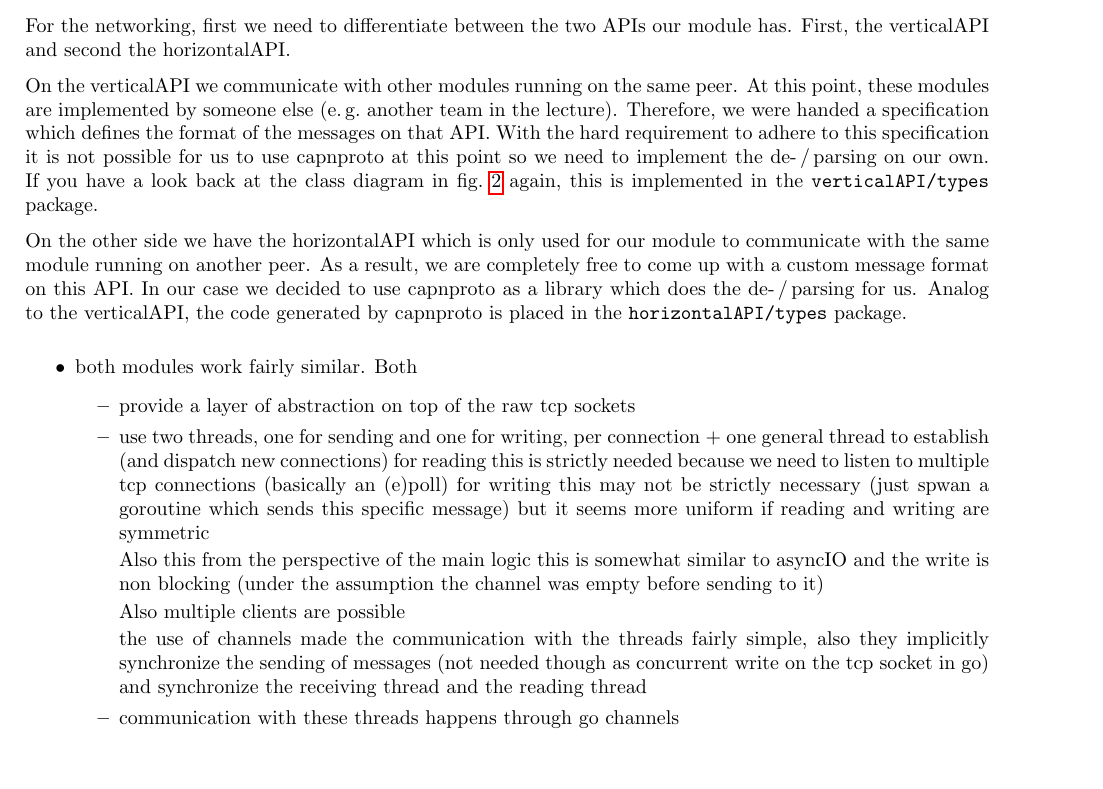
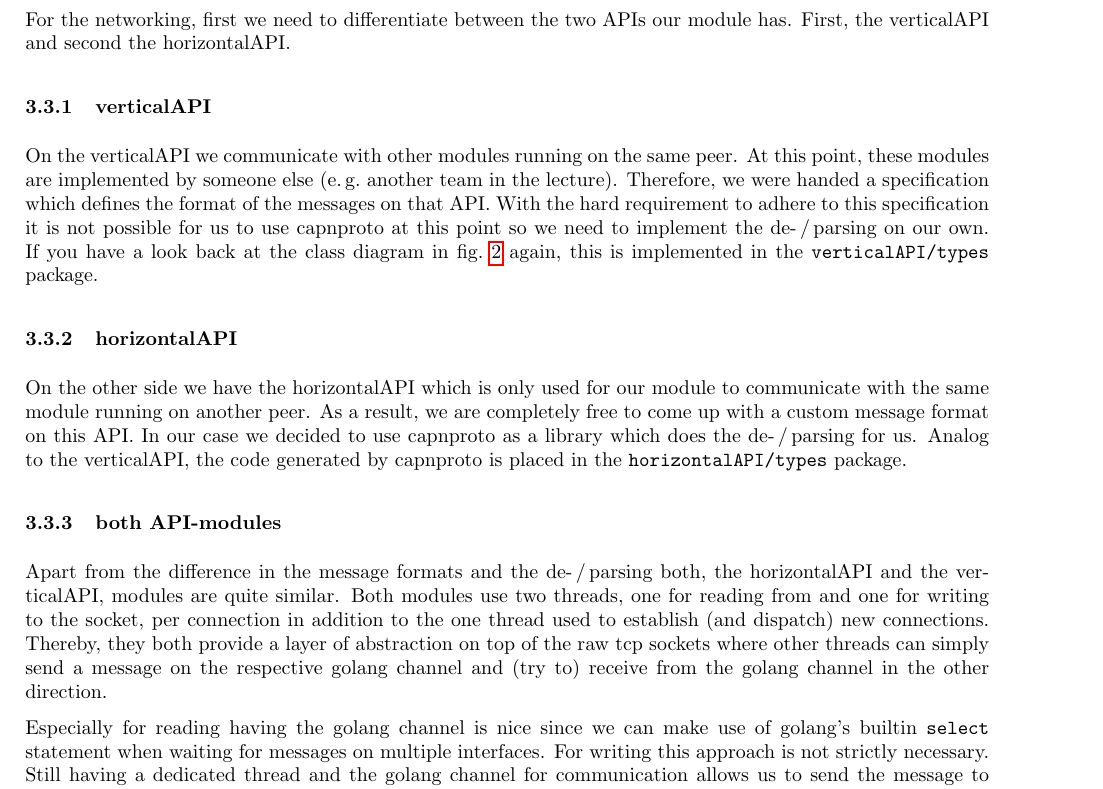
Before and after one commit to faguccio/Whisper2Peer, a LaTeX document (reports/02-midterm/main.tex): part of page 4 of 7, cut so that both start at the same text. Compiled offline with pdfLaTeX; a LaTeX package or settings file that is missing is left out.

Commit message:
report: add Networking subsection for the architecture

```diff
--- a/reports/02-midterm/main.tex
+++ b/reports/02-midterm/main.tex
@@ -142,30 +143,29 @@ Which strategy is to be used is decided by the generic constructor based on the
 threading, multi-process, ... (a lot of intersection with the classes, but I think here we can go in depth about the communication part)
 
 \subsection{Networking} \label{sec:structureNetworking}
-% TODO(Lukas)
 
 For the networking, first we need to differentiate between the two APIs our module has.
 First, the verticalAPI and second the horizontalAPI.
 
+\subsubsection{verticalAPI}
 On the verticalAPI we communicate with other modules running on the same peer.
 At this point, these modules are implemented by someone else (\eg another team in the lecture).
 Therefore, we were handed a specification which defines the format of the messages on that API.
 With the hard requirement to adhere to this specification it is not possible for us to use capnproto at this point so we need to implement the de-\,/\,parsing on our own.
 If you have a look back at the class diagram in \cref{fig:classDia} again, this is implemented in the \texttt{verticalAPI/types} package.
 
+\subsubsection{horizontalAPI}
 On the other side we have the horizontalAPI which is only used for our module to communicate with the same module running on another peer.
 As a result, we are completely free to come up with a custom message format on this API.
 In our case we decided to use capnproto as a library which does the de-\,/\,parsing for us.
 Analog to the verticalAPI, the code generated by capnproto is placed in the \texttt{horizontalAPI/types} package.
 
-\begin{itemize}
-	\item both modules work fairly similar. Both
-		\begin{itemize}
-			\item provide a layer of abstraction on top of the raw tcp sockets
-			\item use two threads, one for sending and one for writing, per connection + one general thread to establish (and dispatch new connections)
-				for reading this is strictly needed because we need to listen to multiple tcp connections (basically an (e)poll)
-				for writing this may not be strictly necessary (just spwan a goroutine which sends this specific message) but it seems more uniform if reading and writing are symmetric
+\subsubsection{both API-modules}
+Apart from the difference in the message formats and the de-\,/\,parsing both, the horizontalAPI and the verticalAPI, modules are quite similar.
+Both modules use two threads, one for reading from and one for writing to the socket, per connection in addition to the one thread used to establish (and dispatch) new connections.
+Thereby, they both provide a layer of abstraction on top of the raw tcp sockets where other threads can simply send a message on the respective golang channel and (try to) receive from the golang channel in the other direction.
 
-				Also this from the perspective of the main logic this is somewhat similar to asyncIO and the write is non blocking (under the assumption the channel was empty before sending to it)
+Especially for reading having the golang channel is nice since we can make use of golang's builtin \texttt{select} statement when waiting for messages on multiple interfaces.
+For writing this approach is not strictly necessary.
+Still having a dedicated thread and the golang channel for communication allows us to send the message to the API-module and continue execution without waiting until the message actually was sent on the network connection.
 
-				Also multiple clients are possible
@@ -172,8 +175,4 @@ Analog to the verticalAPI, the code generated by capnproto is placed in the \tex
 
-				the use of channels made the communication with the threads fairly simple, also they implicitly synchronize the sending of messages (not needed though as concurrent write on the tcp socket in go) and synchronize the receiving thread and the reading thread
-			\item communication with these threads happens through go channels
-		\end{itemize}
-\end{itemize}
 
 \section{Security Measures}
 % TODO(Fabio)
```
Also changed, not shown: reports/02-midterm/main.tex (4 more changed lines).
